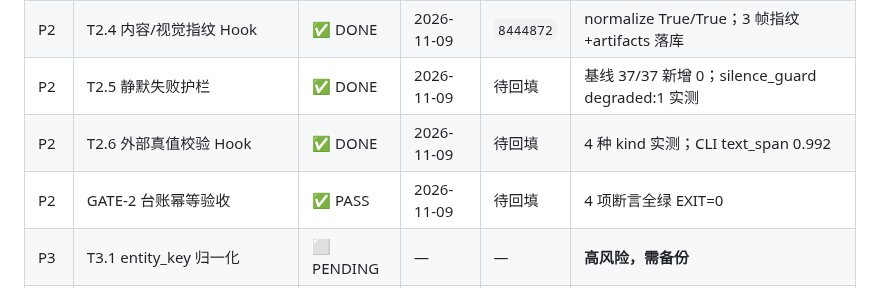
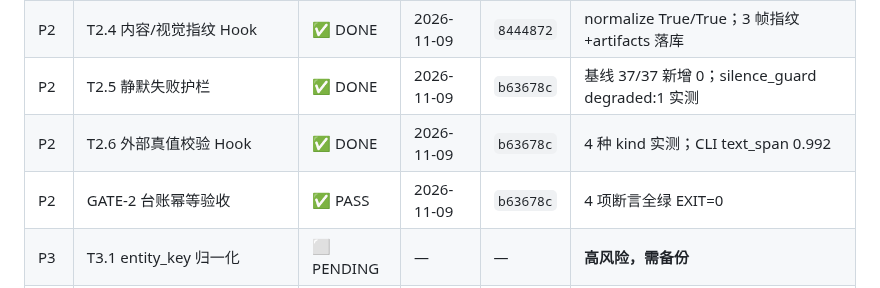
Before and after one commit to JX0829/autocontent-pipeline, a Markdown page: spec_enhancement.md, the part around the change. Drawn GitHub-style.

Commit message:
docs(spec): 回填 T2.5/T2.6/GATE-2 commit b63678c 至进度快照

```diff
--- a/spec_enhancement.md
+++ b/spec_enhancement.md
@@ -226,9 +226,9 @@
 | P2 | T2.2 DB 四表迁移 | ✅ DONE | 2026-11-09 | `d27db94` | 四表就绪；claim True→False；状态流转/续跑/幂等跳过实测 |
 | P2 | T2.3 发送台账 Hook | ✅ DONE | 2026-11-09 | `8444872` | 首发 true→二次 already_sent；stale_artifact 实测 |
 | P2 | T2.4 内容/视觉指纹 Hook | ✅ DONE | 2026-11-09 | `8444872` | normalize True/True；3 帧指纹+artifacts 落库 |
-| P2 | T2.5 静默失败护栏 | ✅ DONE | 2026-11-09 | 待回填 | 基线 37/37 新增 0；silence_guard degraded:1 实测 | QA#1#3#8 母题 |
-| P2 | T2.6 外部真值校验 Hook | ✅ DONE | 2026-11-09 | 待回填 | 4 种 kind 实测；CLI text_span 0.992 | QA#7#10 |
-| P2 | GATE-2 台账幂等验收 | ✅ PASS | 2026-11-09 | 待回填 | 4 项断言全绿 EXIT=0 | 3 发 1 落地才可进 P3 |
+| P2 | T2.5 静默失败护栏 | ✅ DONE | 2026-11-09 | `b63678c` | 基线 37/37 新增 0；silence_guard degraded:1 实测 | QA#1#3#8 母题 |
+| P2 | T2.6 外部真值校验 Hook | ✅ DONE | 2026-11-09 | `b63678c` | 4 种 kind 实测；CLI text_span 0.992 | QA#7#10 |
+| P2 | GATE-2 台账幂等验收 | ✅ PASS | 2026-11-09 | `b63678c` | 4 项断言全绿 EXIT=0 | 3 发 1 落地才可进 P3 |
 | P3 | T3.1 entity_key 归一化 | ⬜ PENDING | — | — | **高风险，需备份** |
 | P3 | T3.2 发送链路加固 | ⬜ PENDING | — | — | QA#8#10 |
 | P3 | T3.3 废弃 resend 脚本 | ⬜ PENDING | — | — | 依赖 T3.2 |
```
